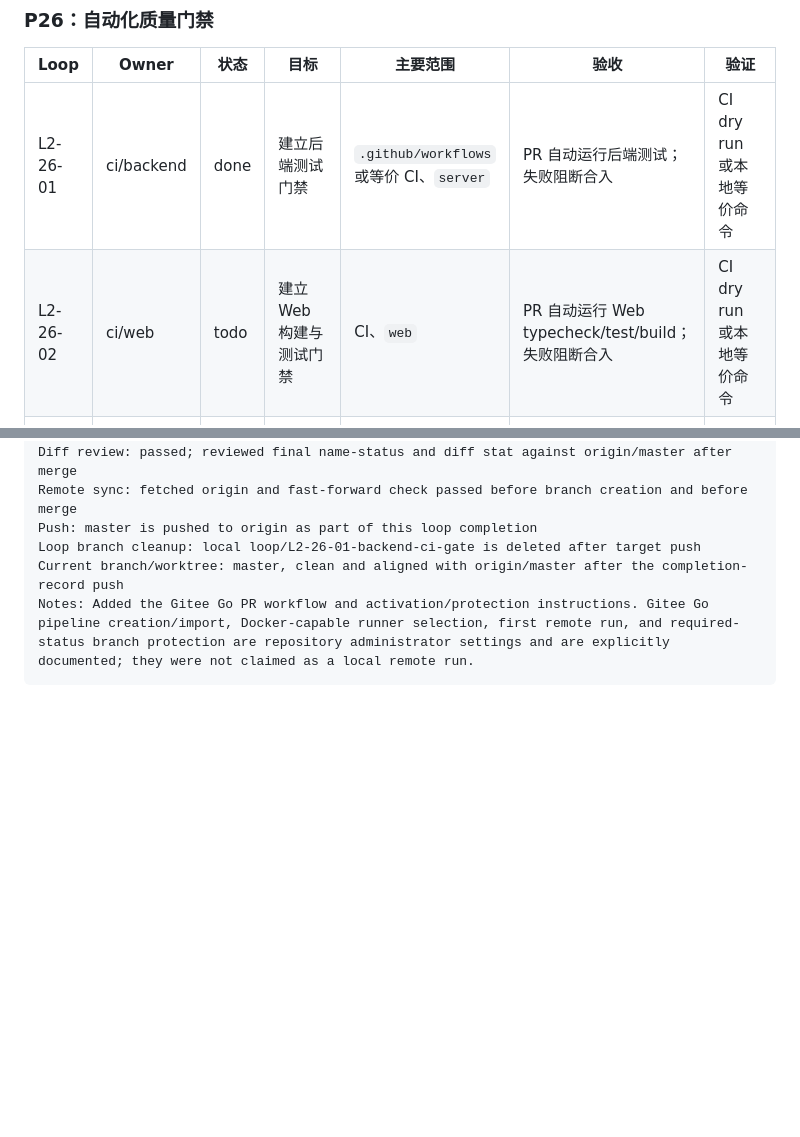
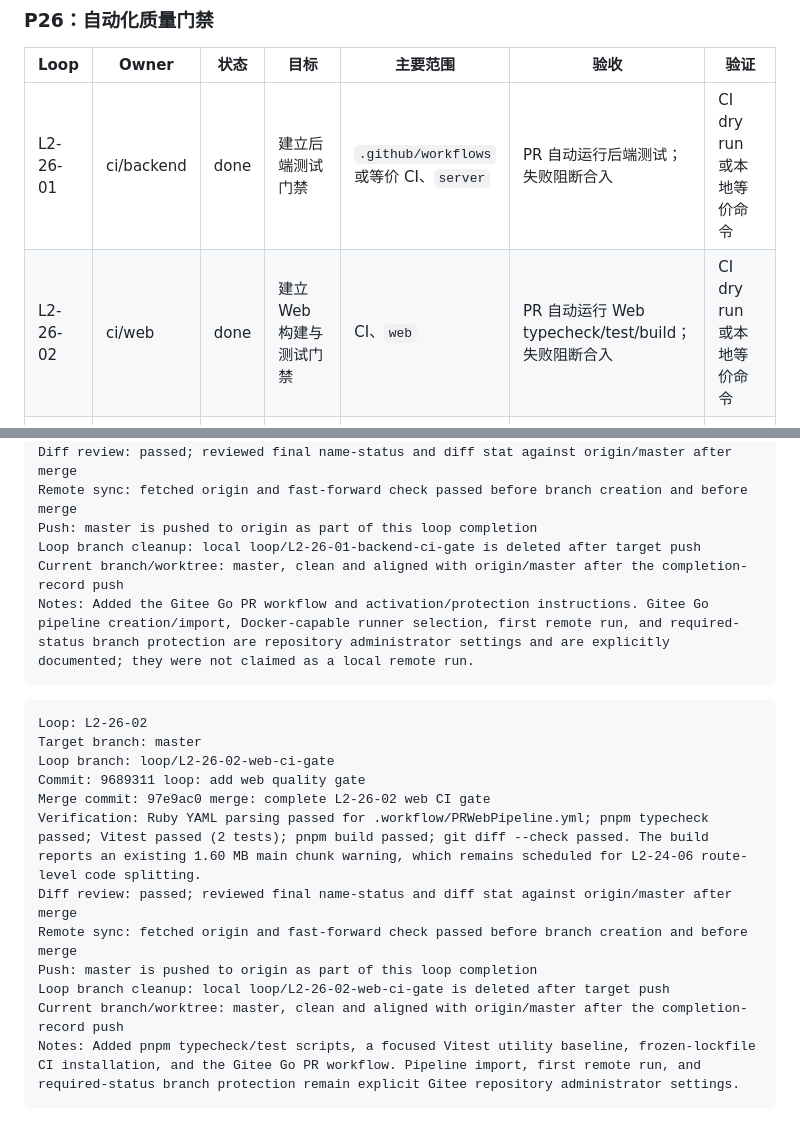
Before and after one commit to yogasamadhi/laborflow, a Markdown page: docs/LOOPMAP2.md, 2 parts joined by grey strips. Rendered like a GitHub page; blank space fills up the shorter version.

Commit message:
docs: record L2-26-02 completion

````diff
--- a/docs/LOOPMAP2.md
+++ b/docs/LOOPMAP2.md
@@ -220,7 +220,7 @@
 | Loop | Owner | 状态 | 目标 | 主要范围 | 验收 | 验证 |
 | --- | --- | --- | --- | --- | --- | --- |
 | L2-26-01 | ci/backend | done | 建立后端测试门禁 | `.github/workflows` 或等价 CI、`server` | PR 自动运行后端测试；失败阻断合入 | CI dry run 或本地等价命令 |
-| L2-26-02 | ci/web | todo | 建立 Web 构建与测试门禁 | CI、`web` | PR 自动运行 Web typecheck/test/build；失败阻断合入 | CI dry run 或本地等价命令 |
+| L2-26-02 | ci/web | done | 建立 Web 构建与测试门禁 | CI、`web` | PR 自动运行 Web typecheck/test/build；失败阻断合入 | CI dry run 或本地等价命令 |
 | L2-26-03 | ci/miniapp | todo | 建立小程序语法与 smoke 门禁 | CI、`miniapp`、smoke 文档 | PR 自动运行小程序 JS 语法检查；人工 smoke checklist 有提交模板 | CI dry run；`node --check` |
 | L2-26-04 | ci/docs | todo | 建立文档与 diff 检查门禁 | CI、Markdown、迁移文件 | PR 至少运行 `git diff --check`；可选检查文档链接和 migration 命名 | CI dry run |
 | L2-26-05 | ci/qa | todo | 建立回归证据归档规则 | PR 模板、回归记录模板 | 影响工资/项目/权限/迁移的 PR 必须附验证记录或说明不适用 | PR 模板检查 |
@@ -473,3 +473,18 @@ Loop branch cleanup: local loop/L2-26-01-backend-ci-gate is deleted after target
 Current branch/worktree: master, clean and aligned with origin/master after the completion-record push
 Notes: Added the Gitee Go PR workflow and activation/protection instructions. Gitee Go pipeline creation/import, Docker-capable runner selection, first remote run, and required-status branch protection are repository administrator settings and are explicitly documented; they were not claimed as a local remote run.
 ```
+
+```text
+Loop: L2-26-02
+Target branch: master
+Loop branch: loop/L2-26-02-web-ci-gate
+Commit: 9689311 loop: add web quality gate
+Merge commit: 97e9ac0 merge: complete L2-26-02 web CI gate
+Verification: Ruby YAML parsing passed for .workflow/PRWebPipeline.yml; pnpm typecheck passed; Vitest passed (2 tests); pnpm build passed; git diff --check passed. The build reports an existing 1.60 MB main chunk warning, which remains scheduled for L2-24-06 route-level code splitting.
+Diff review: passed; reviewed final name-status and diff stat against origin/master after merge
+Remote sync: fetched origin and fast-forward check passed before branch creation and before merge
+Push: master is pushed to origin as part of this loop completion
+Loop branch cleanup: local loop/L2-26-02-web-ci-gate is deleted after target push
+Current branch/worktree: master, clean and aligned with origin/master after the completion-record push
+Notes: Added pnpm typecheck/test scripts, a focused Vitest utility baseline, frozen-lockfile CI installation, and the Gitee Go PR workflow. Pipeline import, first remote run, and required-status branch protection remain explicit Gitee repository administrator settings.
+```
````
